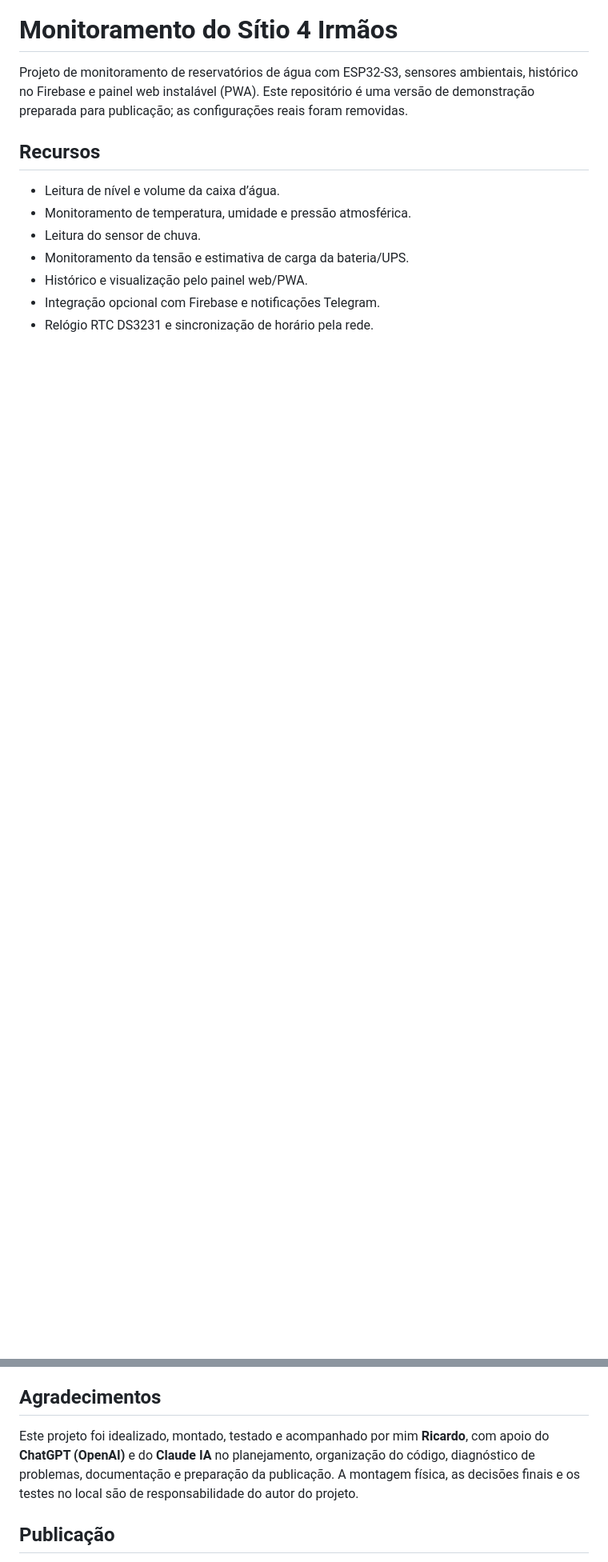
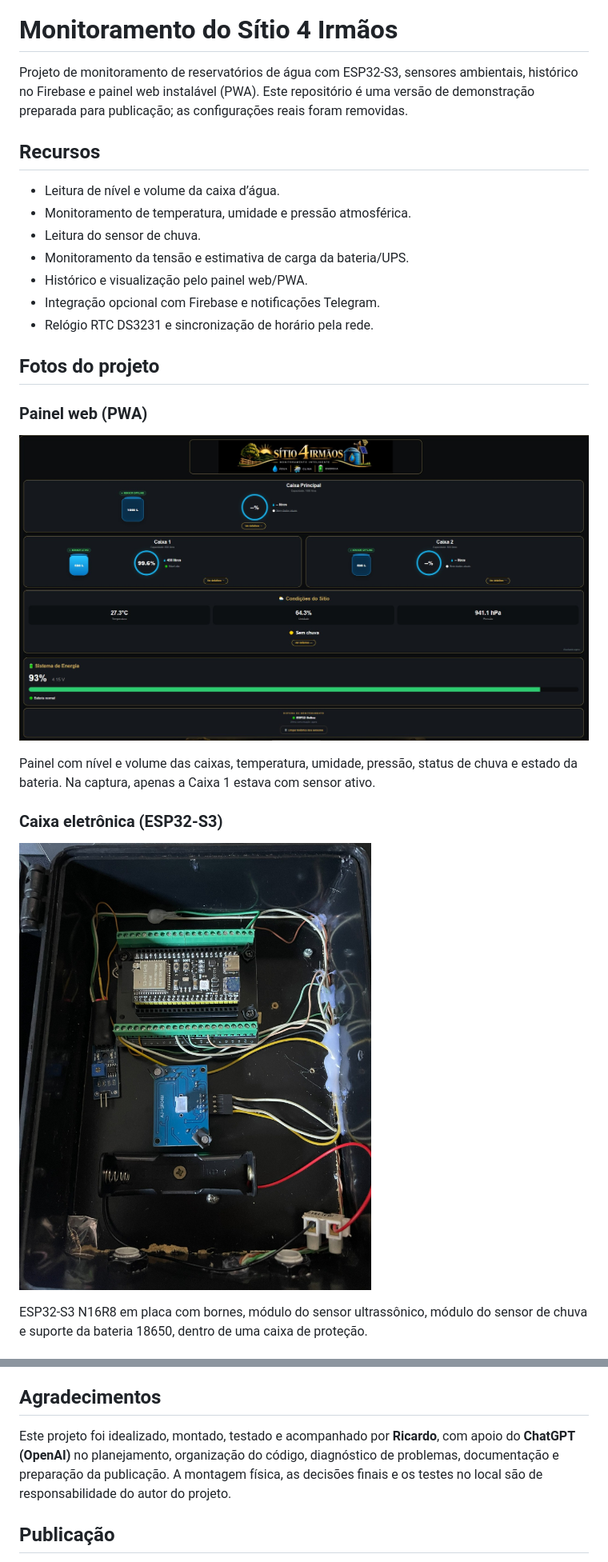
Before and after one commit to ricardoluizzuliani00/monitoramento-sitio, a Markdown page: README.md, 2 parts joined by grey strips. Shown: that part at 80% size. GitHub-like rendering; pictures changed too: imagens/caixa-eletronica-esp32s3.jpg (added), imagens/painel-web-dashboard.jpg (added); blank space fills up the shorter version.

Commit message:
projeto

```diff
--- a/README.md
+++ b/README.md
@@ -11,3 +15,18 @@ Projeto de monitoramento de reservatórios de água com ESP32-S3, sensores ambie
 - Histórico e visualização pelo painel web/PWA.
 - Integração opcional com Firebase e notificações Telegram.
 - Relógio RTC DS3231 e sincronização de horário pela rede.
+
+## Fotos do projeto
+
+### Painel web (PWA)
+
+![Painel web com nível das caixas, clima e energia](imagens/painel-web-dashboard.jpg)
+
+Painel com nível e volume das caixas, temperatura, umidade, pressão, status de chuva e estado da bateria. Na captura, apenas a Caixa 1 estava com sensor ativo.
+
+### Caixa eletrônica (ESP32-S3)
+
+![Interior da caixa de proteção com ESP32-S3, sensor de chuva, módulo ultrassônico e suporte da bateria 18650](imagens/caixa-eletronica-esp32s3.jpg)
+
+ESP32-S3 N16R8 em placa com bornes, módulo do sensor ultrassônico, módulo do sensor de chuva e suporte da bateria 18650, dentro de uma caixa de proteção.
+
@@ -104,7 +128,7 @@ O firmware está configurado para caixas de **500 L, 500 L e 1.000 L**, respecti
 
 ## Agradecimentos
 
-Este projeto foi idealizado, montado, testado e acompanhado por mim **Ricardo**, com apoio do **ChatGPT (OpenAI)** e do **Claude IA** no planejamento, organização do código, diagnóstico de problemas, documentação e preparação da publicação. A montagem física, as decisões finais e os testes no local são de responsabilidade do autor do projeto.
+Este projeto foi idealizado, montado, testado e acompanhado por **Ricardo**, com apoio do **ChatGPT (OpenAI)** no planejamento, organização do código, diagnóstico de problemas, documentação e preparação da publicação. A montagem física, as decisões finais e os testes no local são de responsabilidade do autor do projeto.
 
 ## Publicação
 
```
Also changed, not shown: other parts of README.md (+9 -0 lines), imagens/banner-sitio-4-irmaos.png (added), imagens/componentes-do-projeto.jpg (added), imagens/social-preview-sitio-4-irmaos.png (added).
